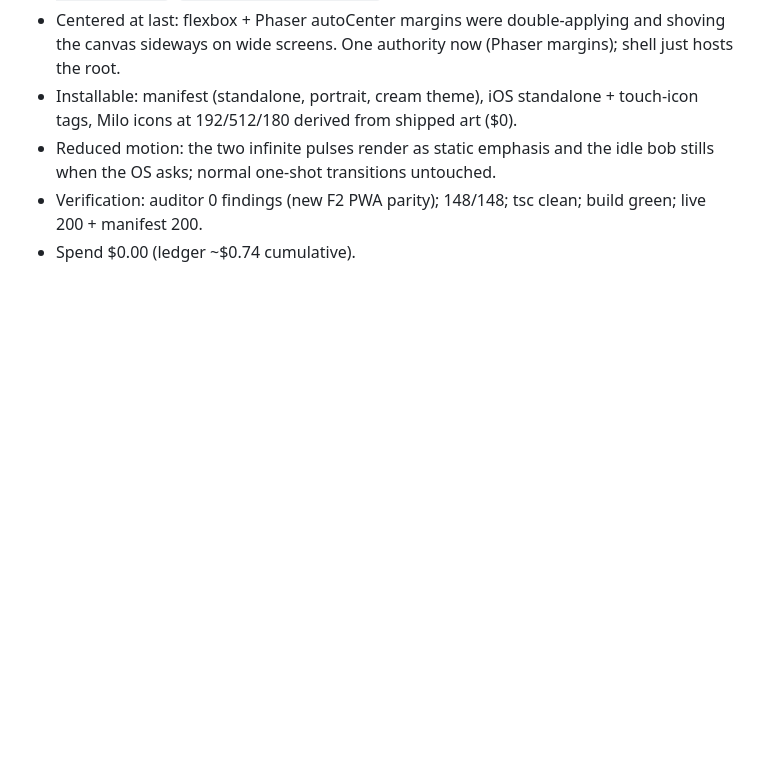
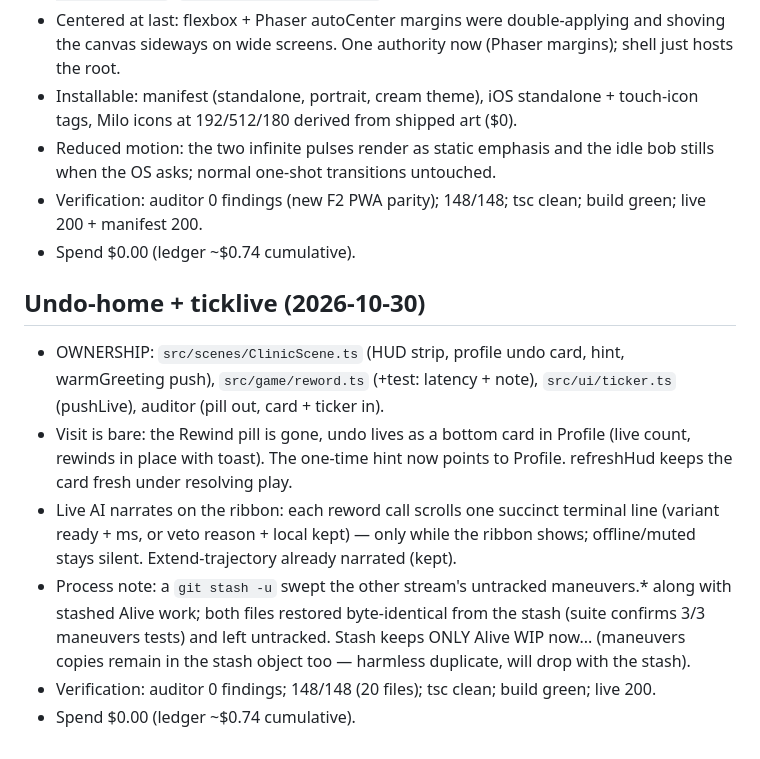
Before and after one commit to henryweimd/cozy-clinic, a Markdown page: PROGRESS.md, the part around the change. Drawn GitHub-style; blank space fills up the shorter version.

Commit message:
docs: run 15 undo-home + ticklive PROGRESS + CHECKPOINT

```diff
--- a/PROGRESS.md
+++ b/PROGRESS.md
@@ -2022,3 +2022,27 @@ clearance — then a polish fix loop for real findings.
 - Verification: auditor 0 findings (new F2 PWA parity);
   148/148; tsc clean; build green; live 200 + manifest 200.
 - Spend $0.00 (ledger ~$0.74 cumulative).
+
+## Undo-home + ticklive (2026-10-30)
+
+- OWNERSHIP: `src/scenes/ClinicScene.ts` (HUD strip, profile
+  undo card, hint, warmGreeting push), `src/game/reword.ts`
+  (+test: latency + note), `src/ui/ticker.ts` (pushLive),
+  auditor (pill out, card + ticker in).
+- Visit is bare: the Rewind pill is gone, undo lives as a
+  bottom card in Profile (live count, rewinds in place with
+  toast). The one-time hint now points to Profile. refreshHud
+  keeps the card fresh under resolving play.
+- Live AI narrates on the ribbon: each reword call scrolls one
+  succinct terminal line (variant ready + ms, or veto reason +
+  local kept) — only while the ribbon shows; offline/muted
+  stays silent. Extend-trajectory already narrated (kept).
+- Process note: a `git stash -u` swept the other stream's
+  untracked maneuvers.* along with stashed Alive work; both
+  files restored byte-identical from the stash (suite confirms
+  3/3 maneuvers tests) and left untracked. Stash keeps ONLY
+  Alive WIP now... (maneuvers copies remain in the stash
+  object too — harmless duplicate, will drop with the stash).
+- Verification: auditor 0 findings; 148/148 (20 files); tsc
+  clean; build green; live 200.
+- Spend $0.00 (ledger ~$0.74 cumulative).
```
Also changed, not shown: CHECKPOINT.md (+21 -0 lines).
